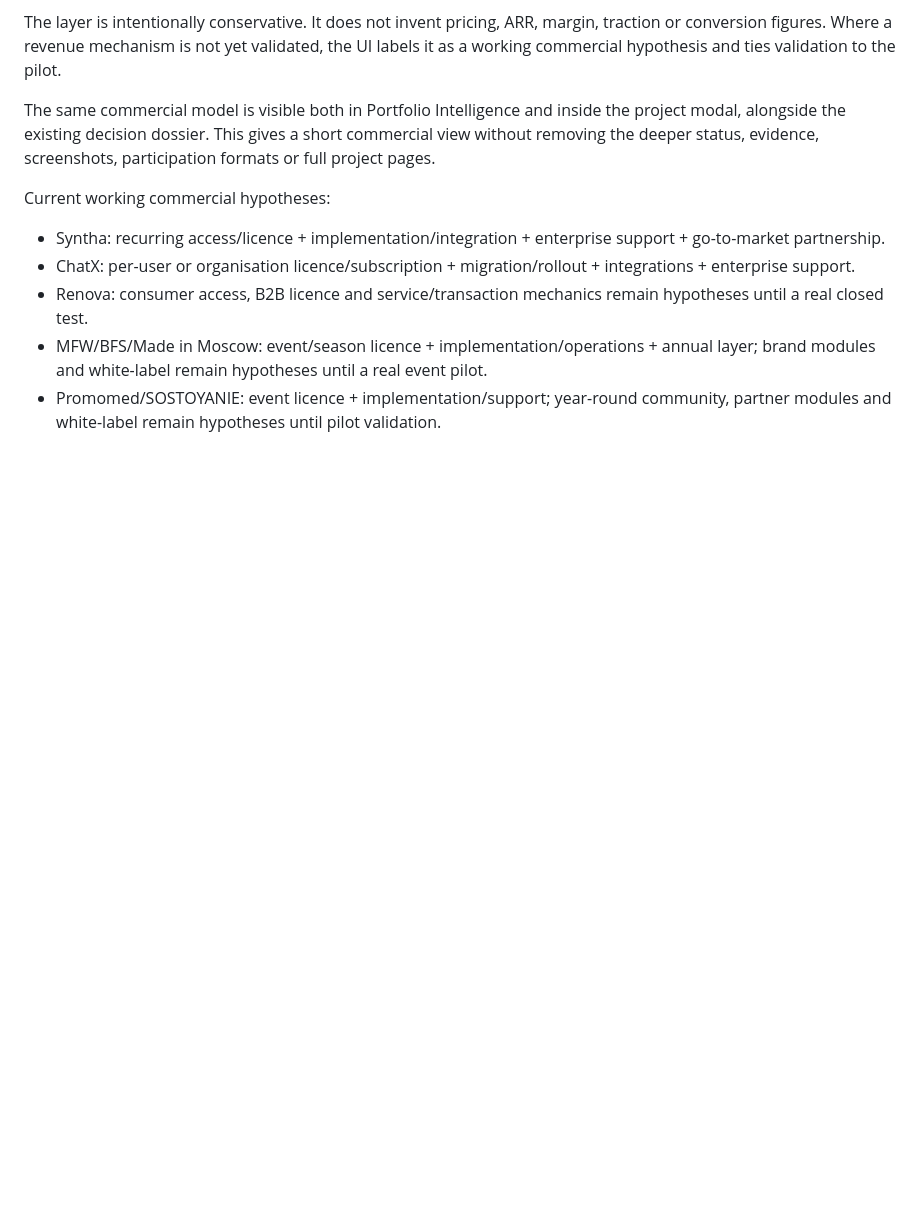
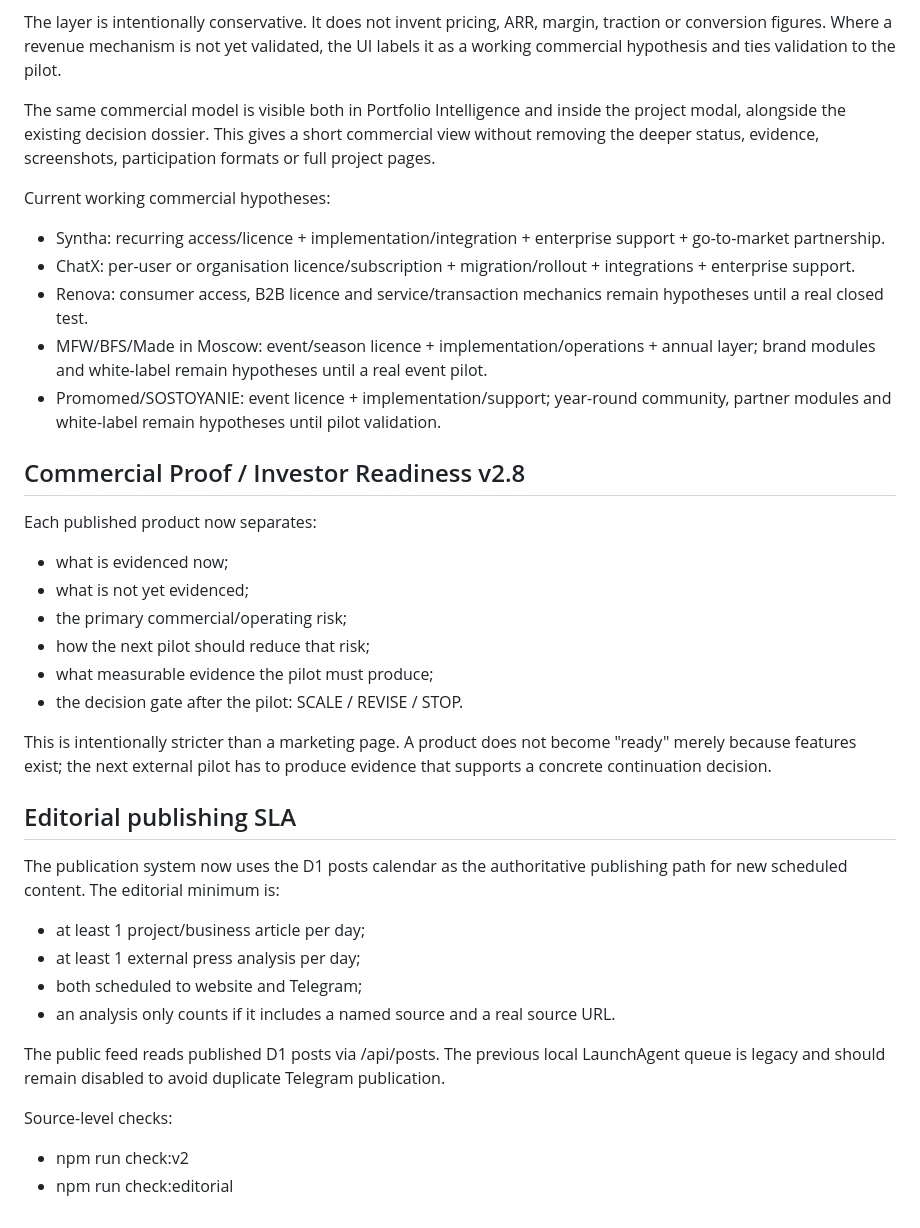
Before and after one commit to PetrFedin/page, a Markdown page: docs/SYNTHA_V2_PREVIEW.md, the part around the change. Drawn GitHub-style; blank space fills up the shorter version.

Commit message:
docs(v2.8): document proof layer and editorial SLA

```diff
--- a/docs/SYNTHA_V2_PREVIEW.md
+++ b/docs/SYNTHA_V2_PREVIEW.md
@@ -224,3 +224,36 @@ Current working commercial hypotheses:
 - Renova: consumer access, B2B licence and service/transaction mechanics remain hypotheses until a real closed test.
 - MFW/BFS/Made in Moscow: event/season licence + implementation/operations + annual layer; brand modules and white-label remain hypotheses until a real event pilot.
 - Promomed/SOSTOYANIE: event licence + implementation/support; year-round community, partner modules and white-label remain hypotheses until pilot validation.
+
+
+## Commercial Proof / Investor Readiness v2.8
+
+Each published product now separates:
+- what is evidenced now;
+- what is not yet evidenced;
+- the primary commercial/operating risk;
+- how the next pilot should reduce that risk;
+- what measurable evidence the pilot must produce;
+- the decision gate after the pilot: SCALE / REVISE / STOP.
+
+This is intentionally stricter than a marketing page. A product does not become
+"ready" merely because features exist; the next external pilot has to produce
+evidence that supports a concrete continuation decision.
+
+## Editorial publishing SLA
+
+The publication system now uses the D1 posts calendar as the authoritative
+publishing path for new scheduled content. The editorial minimum is:
+
+- at least 1 project/business article per day;
+- at least 1 external press analysis per day;
+- both scheduled to website and Telegram;
+- an analysis only counts if it includes a named source and a real source URL.
+
+The public feed reads published D1 posts via /api/posts. The previous local
+LaunchAgent queue is legacy and should remain disabled to avoid duplicate
+Telegram publication.
+
+Source-level checks:
+- npm run check:v2
+- npm run check:editorial
```
